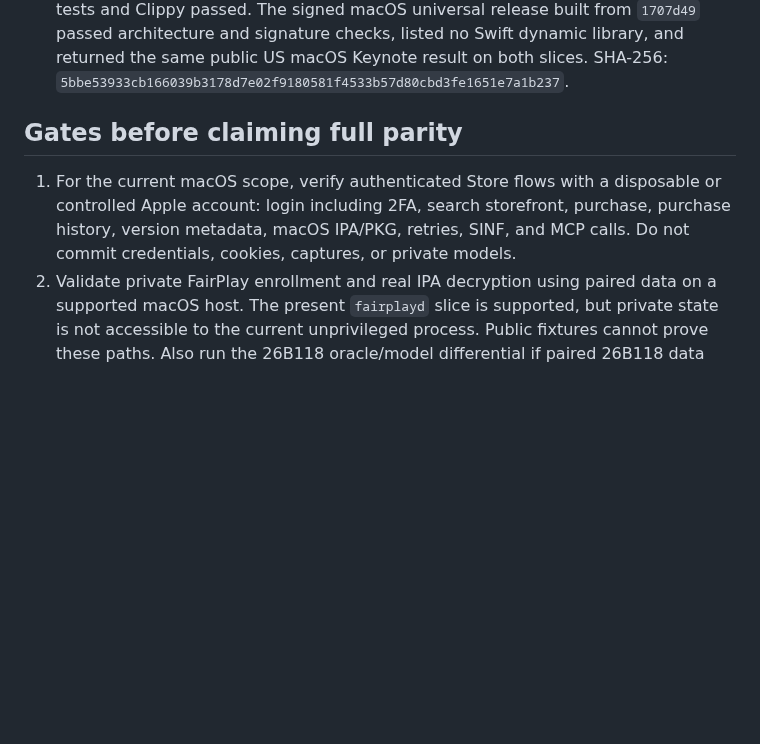
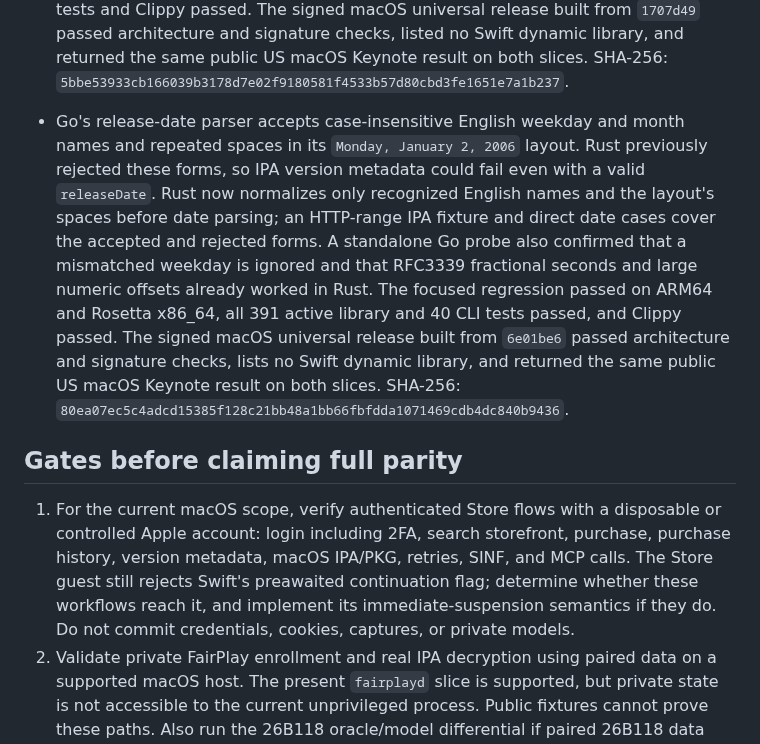
Before and after one commit to everettjf/ipatool-rs, a Markdown page: PORTING.md, the part around the change. GitHub-like rendering; blank space fills up the shorter version.

Commit message:
Record IPA named release date parity and Store continuation gap

```diff
--- a/PORTING.md
+++ b/PORTING.md
@@ -204,10 +204,11 @@ The 2026-10-27 help-only audit compared long flags on the root command, `auth` a
 - Go formats an IPA plist's `CFBundleShortVersionString` with `%v`, accepting Boolean, data, array, dictionary, date, UID, and real values as text. Rust formerly rejected the non-scalar cases and printed a large real value such as `1000000` instead of `1e+06`; download response filenames had the same non-scalar gap. Rust now uses one Go-style formatter in both paths. A standalone Go plist probe established the expected Boolean, byte slice, array, map, date, and scientific float representations; a synthetic IPA range-read test checks each form. Both focused tests passed under Rosetta x86_64, all 388 active library and 40 CLI tests passed, and Clippy passed. The signed macOS universal release built from `de1e442` passed architecture and signature checks and returned the same public US macOS Keynote result on both slices. SHA-256: `4ee504b30740abd245ca15f9c703f6bec0c718b29391e3e9da40c4e846ff7c22`.
 - Go's `archive/zip` normalizes malformed DOS timestamps, including all-zero date/time, while the Rust ZIP crate drops invalid dates. An IPA without an explicit `releaseDate` therefore failed in Rust despite Go returning `1979-11-30T00:00:00Z`. Rust now reads the raw central-directory DOS fields and applies Go-compatible date normalization after honoring extended timestamps. A direct Go time probe confirmed zero and overflow cases; an HTTP-range IPA fixture verifies the zero-date path. The focused regression passed on ARM64 and Rosetta x86_64, all 389 active library and 40 CLI tests passed, and Clippy passed. The signed macOS universal release built from `b1d8195` passed architecture and signature checks, lists no Swift dynamic library, and returned the same public US macOS Keynote result on both slices. SHA-256: `08f5c1fcbe16c269e93115533d51d7a4c00e45e4e38d144228583b475442dd0f`.
 - StoreAgent's Swift continuation poll previously stopped with an unsupported-work error if its pending queue held HTTP, data delivery, or HTTP completion work. It now dispatches those operations through the existing transport helpers and routes the guest callback back to the waiting continuation. A synthetic pinned-Apple-code test exercises all three pending-work kinds; its continuation intentionally has no final resumer, so the expected terminal diagnostic is `Swift continuation has no runnable completion` after the queued callbacks run. This verifies scheduling, not an authenticated Store transaction. The full active library suite passed on native ARM64 and Rosetta x86_64 (390 passed, 43 opt-in tests skipped on each), 40 CLI tests and Clippy passed. The signed macOS universal release built from `1707d49` passed architecture and signature checks, listed no Swift dynamic library, and returned the same public US macOS Keynote result on both slices. SHA-256: `5bbe53933cb166039b3178d7e02f9180581f4533b57d80cbd3fe1651e7a1b237`.
+- Go's release-date parser accepts case-insensitive English weekday and month names and repeated spaces in its `Monday, January 2, 2006` layout. Rust previously rejected these forms, so IPA version metadata could fail even with a valid `releaseDate`. Rust now normalizes only recognized English names and the layout's spaces before date parsing; an HTTP-range IPA fixture and direct date cases cover the accepted and rejected forms. A standalone Go probe also confirmed that a mismatched weekday is ignored and that RFC3339 fractional seconds and large numeric offsets already worked in Rust. The focused regression passed on ARM64 and Rosetta x86_64, all 391 active library and 40 CLI tests passed, and Clippy passed. The signed macOS universal release built from `6e01be6` passed architecture and signature checks, lists no Swift dynamic library, and returned the same public US macOS Keynote result on both slices. SHA-256: `80ea07ec5c4adcd15385f128c21bb48a1bb66fbfdda1071469cdb4dc840b9436`.
 
 ## Gates before claiming full parity
 
-1. For the current macOS scope, verify authenticated Store flows with a disposable or controlled Apple account: login including 2FA, search storefront, purchase, purchase history, version metadata, macOS IPA/PKG, retries, SINF, and MCP calls. Do not commit credentials, cookies, captures, or private models.
+1. For the current macOS scope, verify authenticated Store flows with a disposable or controlled Apple account: login including 2FA, search storefront, purchase, purchase history, version metadata, macOS IPA/PKG, retries, SINF, and MCP calls. The Store guest still rejects Swift's preawaited continuation flag; determine whether these workflows reach it, and implement its immediate-suspension semantics if they do. Do not commit credentials, cookies, captures, or private models.
 2. Validate private FairPlay enrollment and real IPA decryption using paired data on a supported macOS host. The present `fairplayd` slice is supported, but private state is not accessible to the current unprivileged process. Public fixtures cannot prove these paths. Also run the 26B118 oracle/model differential if paired 26B118 data becomes available.
 3. Record any discovered macOS differences, fix them in Rust, rerun the relevant verification, and commit each fix.
 4. If the deferred targets are resumed, run the final iOS ARM64 binary on an iOS 15+ compatible device, exercise authenticated Store and package workflows on Linux, and run the x86_64 and ARM64 Windows binaries on target systems. QEMU Linux smoke runs do not validate account storage or real downloads.
```
